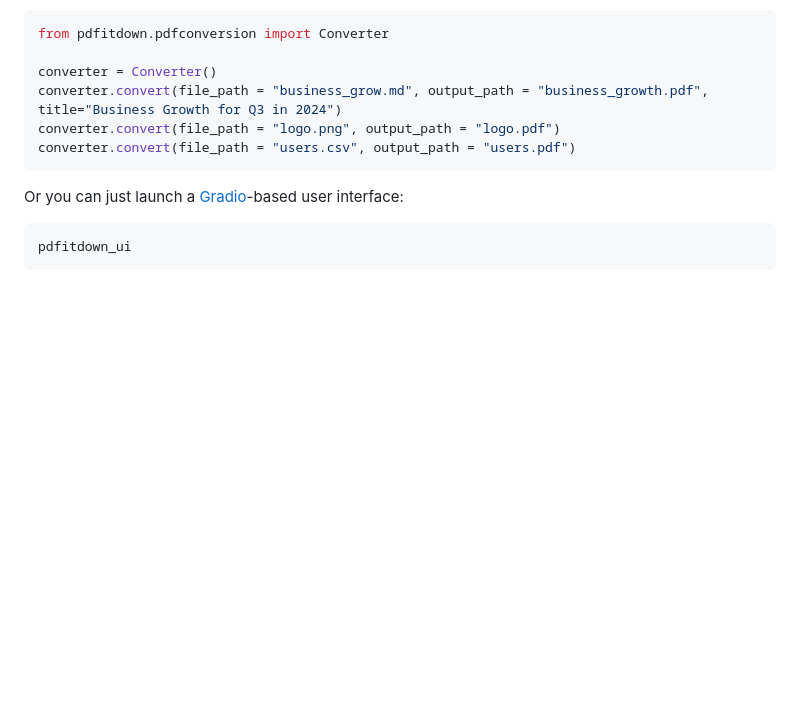
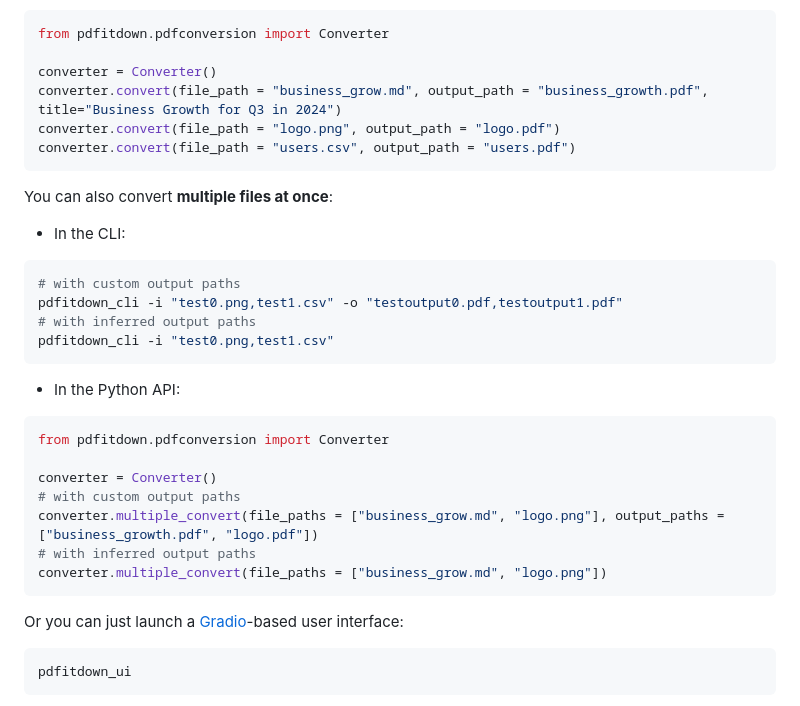
Before and after one commit to AstraBert/PdfItDown, a Markdown page: README.md, the part around the change. Rendered like a GitHub page; blank space fills up the shorter version.

Commit message:
README adjustment

````diff
--- a/README.md
+++ b/README.md
@@ -94,6 +94,30 @@ converter.convert(file_path = "logo.png", output_path = "logo.pdf")
 converter.convert(file_path = "users.csv", output_path = "users.pdf")
 ```
 
+You can also convert **multiple files at once**:
+
+- In the CLI:
+
+```bash
+# with custom output paths
+pdfitdown_cli -i "test0.png,test1.csv" -o "testoutput0.pdf,testoutput1.pdf"
+# with inferred output paths
+pdfitdown_cli -i "test0.png,test1.csv"
+```
+
+- In the Python API:
+
+```python
+from pdfitdown.pdfconversion import Converter
+
+converter = Converter()
+# with custom output paths
+converter.multiple_convert(file_paths = ["business_grow.md", "logo.png"], output_paths = ["business_growth.pdf", "logo.pdf"])
+# with inferred output paths
+converter.multiple_convert(file_paths = ["business_grow.md", "logo.png"])
+```
+
+
 Or you can just launch a [Gradio](https://gradio.app)-based user interface:
 
 ```bash
````
